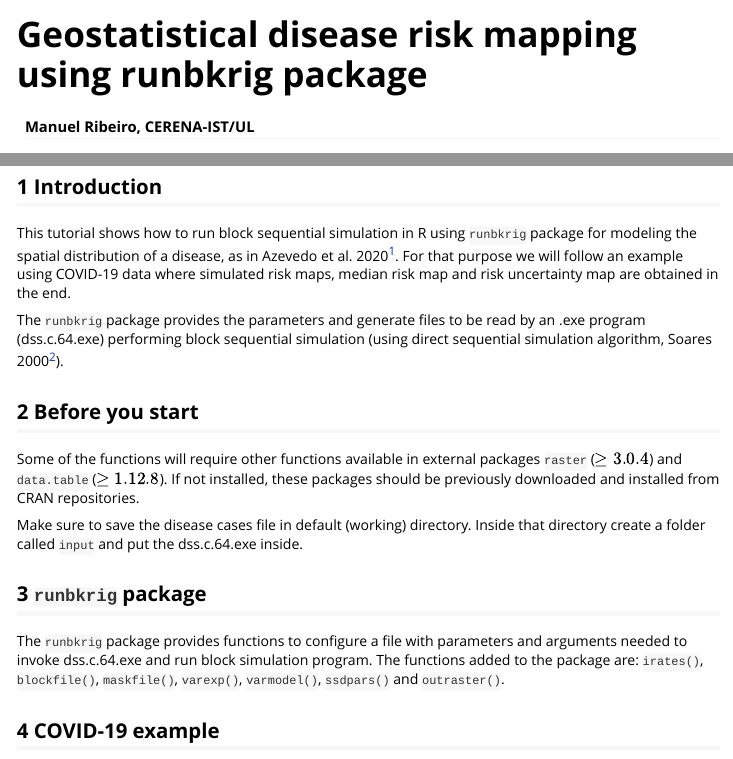
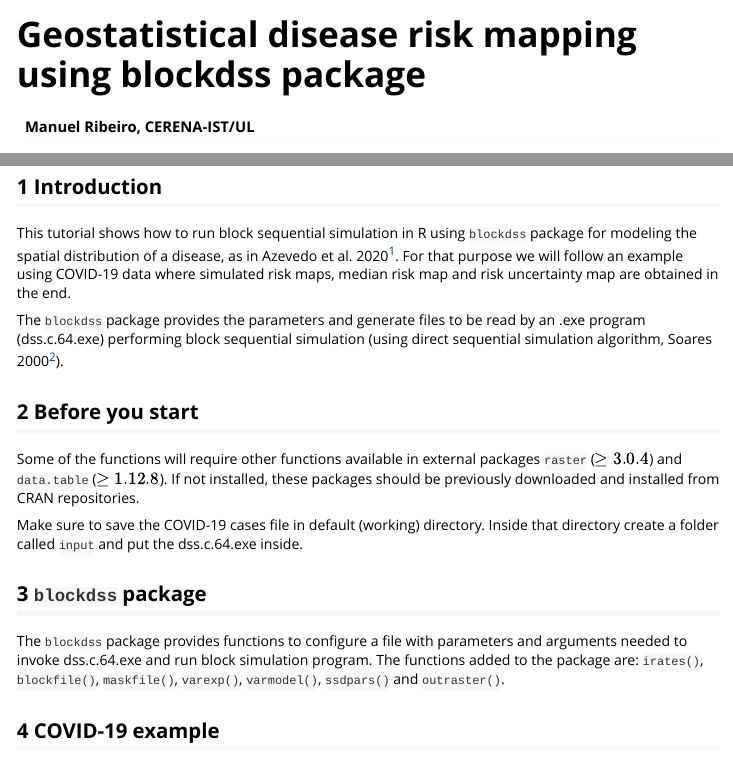
Before and after one commit to maluicr/EpiGeostats, an R Markdown document (vignettes/runbkrig-vignette.Rmd): the page in a window 1100 px wide, from its top, and a second part further down, joined at a grey line. Rendered offline with R 4.5, knitr and Pandoc, with nearby package versions; some code elsewhere in the file could not run offline.

Commit message:
updated the package name

```diff
--- a/vignettes/runbkrig-vignette.Rmd
+++ b/vignettes/runbkrig-vignette.Rmd
@@ -1,5 +1,5 @@
 ---
-title: "Geostatistical disease risk mapping using runbkrig package"
+title: "Geostatistical disease risk mapping using blockdss package"
 author: Manuel  Ribeiro, CERENA-IST/UL
 output: rmarkdown::html_vignette
 toc: true
@@ -22,19 +22,19 @@ library(runbkrig)
 
 ## 1 Introduction
 
-This tutorial shows how to run block sequential simulation in R using `runbkrig` package for modeling the spatial distribution of a disease, as in Azevedo et al. 2020^[https://doi.org/10.1186/s12942-020-00221-5]. For that purpose we will follow an example using COVID-19 data where simulated risk maps, median risk map and risk uncertainty map are obtained in the end.
+This tutorial shows how to run block sequential simulation in R using `blockdss` package for modeling the spatial distribution of a disease, as in Azevedo et al. 2020^[https://doi.org/10.1186/s12942-020-00221-5]. For that purpose we will follow an example using COVID-19 data where simulated risk maps, median risk map and risk uncertainty map are obtained in the end.
 
-The `runbkrig` package provides the parameters and generate files to be read by an .exe program (dss.c.64.exe) performing block sequential simulation (using direct sequential simulation algorithm, Soares 2000^[https://doi.org/10.1023/A:1012246006212]).
+The `blockdss` package provides the parameters and generate files to be read by an .exe program (dss.c.64.exe) performing block sequential simulation (using direct sequential simulation algorithm, Soares 2000^[https://doi.org/10.1023/A:1012246006212]).
 
 ## 2 Before you start
 
 Some of the functions will require other functions available in external packages `raster` ($\ge 3.0.4$) and `data.table` ($\ge 1.12.8$). If not installed, these packages should be previously downloaded and installed from CRAN repositories.
 
-Make sure to save the disease cases file in default (working) directory. Inside that directory create a folder called `input` and put the dss.c.64.exe inside.
+Make sure to save the COVID-19 cases file in default (working) directory. Inside that directory create a folder called `input` and put the dss.c.64.exe inside.
 
-## 3 `runbkrig` package
+## 3 `blockdss` package
 
-The `runbkrig` package provides functions to configure a file with parameters and arguments needed to invoke dss.c.64.exe and run block simulation program. The functions added to the package are: `irates()`, `blockfile()`, `maskfile()`, `varexp()`, `varmodel()`, `ssdpars()` and `outraster()`.
+The `blockdss` package provides functions to configure a file with parameters and arguments needed to invoke dss.c.64.exe and run block simulation program. The functions added to the package are: `irates()`, `blockfile()`, `maskfile()`, `varexp()`, `varmodel()`, `ssdpars()` and `outraster()`.
 
 ## 4 COVID-19 example
 
```
